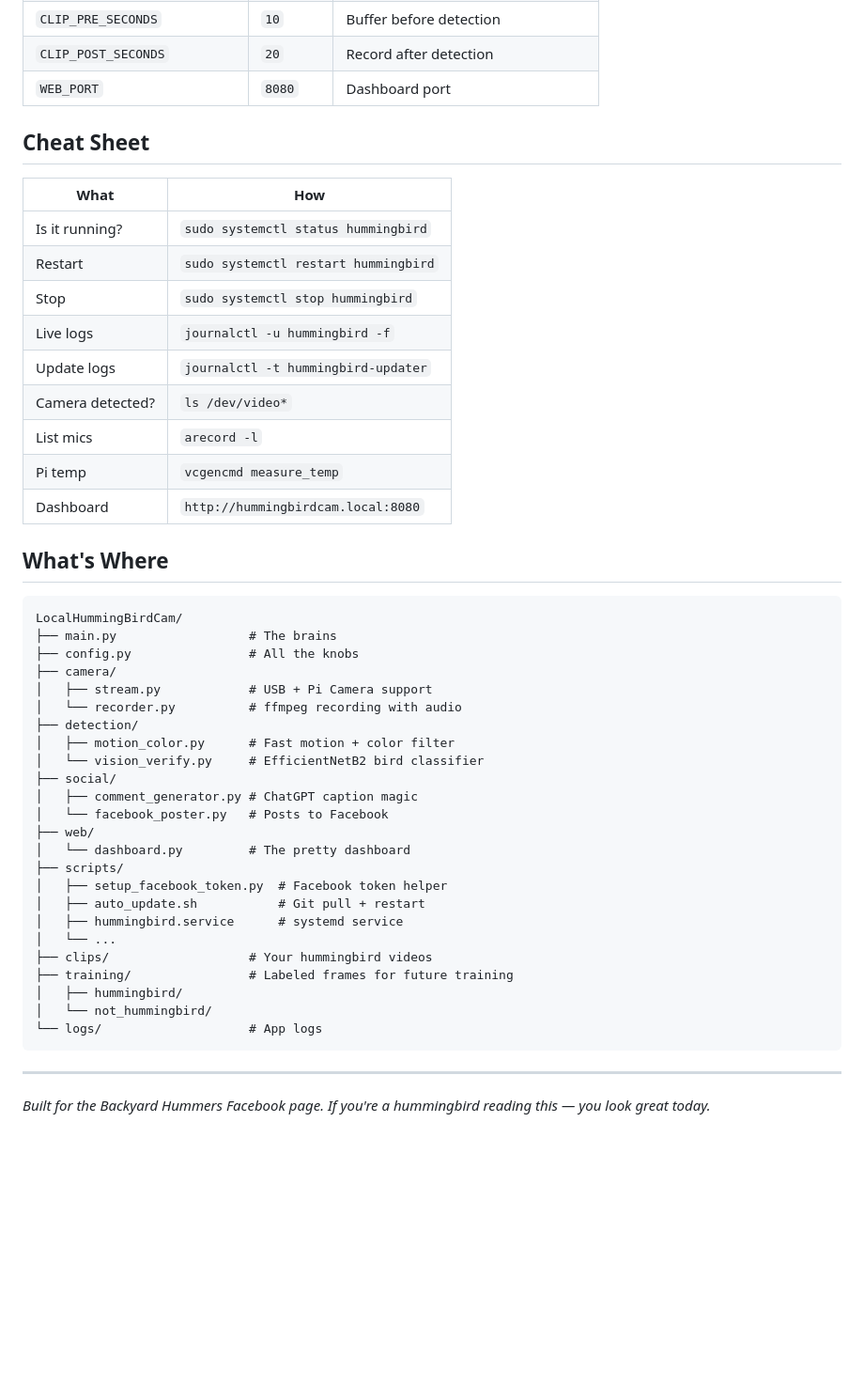
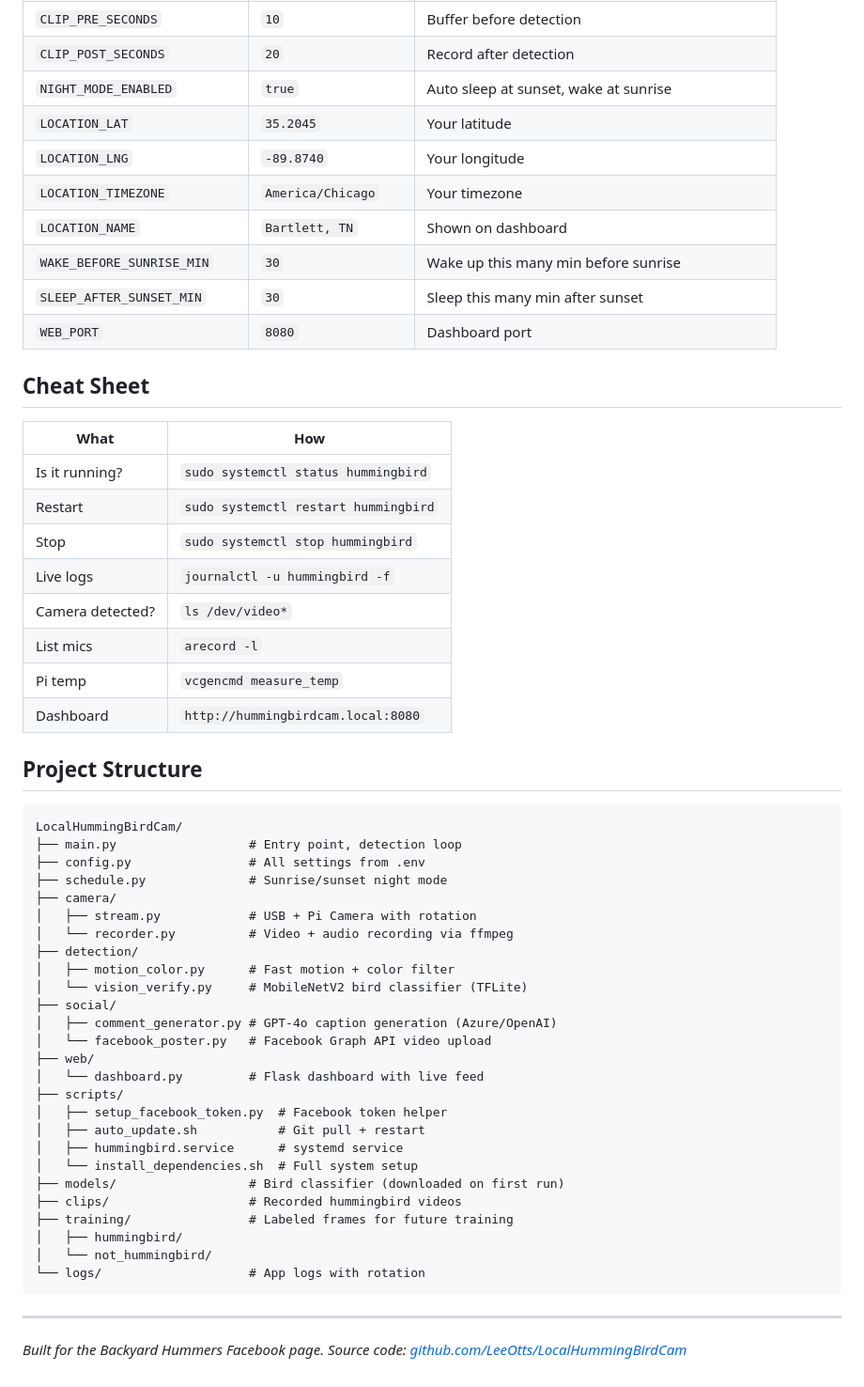
Before and after one commit to LeeOtts/LocalHummingBirdCam, a Markdown page: README.md, the part around one of its changes. Shown at 94% size. Rendered like a GitHub page; blank space fills up the shorter version.

````diff
--- a/README.md
+++ b/README.md
@@ -148,5 +164,12 @@ Everything lives in `.env`:
 | `CLIP_PRE_SECONDS` | `10` | Buffer before detection |
 | `CLIP_POST_SECONDS` | `20` | Record after detection |
+| `NIGHT_MODE_ENABLED` | `true` | Auto sleep at sunset, wake at sunrise |
+| `LOCATION_LAT` | `35.2045` | Your latitude |
+| `LOCATION_LNG` | `-89.8740` | Your longitude |
+| `LOCATION_TIMEZONE` | `America/Chicago` | Your timezone |
+| `LOCATION_NAME` | `Bartlett, TN` | Shown on dashboard |
+| `WAKE_BEFORE_SUNRISE_MIN` | `30` | Wake up this many min before sunrise |
+| `SLEEP_AFTER_SUNSET_MIN` | `30` | Sleep this many min after sunset |
 | `WEB_PORT` | `8080` | Dashboard port |
 
 ## Cheat Sheet
@@ -157,41 +180,42 @@ Everything lives in `.env`:
 | Restart | `sudo systemctl restart hummingbird` |
 | Stop | `sudo systemctl stop hummingbird` |
 | Live logs | `journalctl -u hummingbird -f` |
-| Update logs | `journalctl -t hummingbird-updater` |
 | Camera detected? | `ls /dev/video*` |
 | List mics | `arecord -l` |
 | Pi temp | `vcgencmd measure_temp` |
 | Dashboard | `http://hummingbirdcam.local:8080` |
 
-## What's Where
+## Project Structure
 
 ```
 LocalHummingBirdCam/
-├── main.py                  # The brains
-├── config.py                # All the knobs
+├── main.py                  # Entry point, detection loop
+├── config.py                # All settings from .env
+├── schedule.py              # Sunrise/sunset night mode
 ├── camera/
-│   ├── stream.py            # USB + Pi Camera support
-│   └── recorder.py          # ffmpeg recording with audio
+│   ├── stream.py            # USB + Pi Camera with rotation
+│   └── recorder.py          # Video + audio recording via ffmpeg
 ├── detection/
 │   ├── motion_color.py      # Fast motion + color filter
-│   └── vision_verify.py     # EfficientNetB2 bird classifier
+│   └── vision_verify.py     # MobileNetV2 bird classifier (TFLite)
 ├── social/
-│   ├── comment_generator.py # ChatGPT caption magic
-│   └── facebook_poster.py   # Posts to Facebook
+│   ├── comment_generator.py # GPT-4o caption generation (Azure/OpenAI)
+│   └── facebook_poster.py   # Facebook Graph API video upload
 ├── web/
-│   └── dashboard.py         # The pretty dashboard
+│   └── dashboard.py         # Flask dashboard with live feed
 ├── scripts/
 │   ├── setup_facebook_token.py  # Facebook token helper
 │   ├── auto_update.sh           # Git pull + restart
 │   ├── hummingbird.service      # systemd service
-│   └── ...
-├── clips/                   # Your hummingbird videos
+│   └── install_dependencies.sh  # Full system setup
+├── models/                  # Bird classifier (downloaded on first run)
+├── clips/                   # Recorded hummingbird videos
 ├── training/                # Labeled frames for future training
 │   ├── hummingbird/
 │   └── not_hummingbird/
-└── logs/                    # App logs
+└── logs/                    # App logs with rotation
 ```
 
 ---
 
-*Built for the Backyard Hummers Facebook page. If you're a hummingbird reading this — you look great today.*
+*Built for the Backyard Hummers Facebook page. Source code: [github.com/LeeOtts/LocalHummingBirdCam](https://github.com/LeeOtts/LocalHummingBirdCam)*
````
Also changed, not shown: other parts of README.md (+52 -36 lines).
